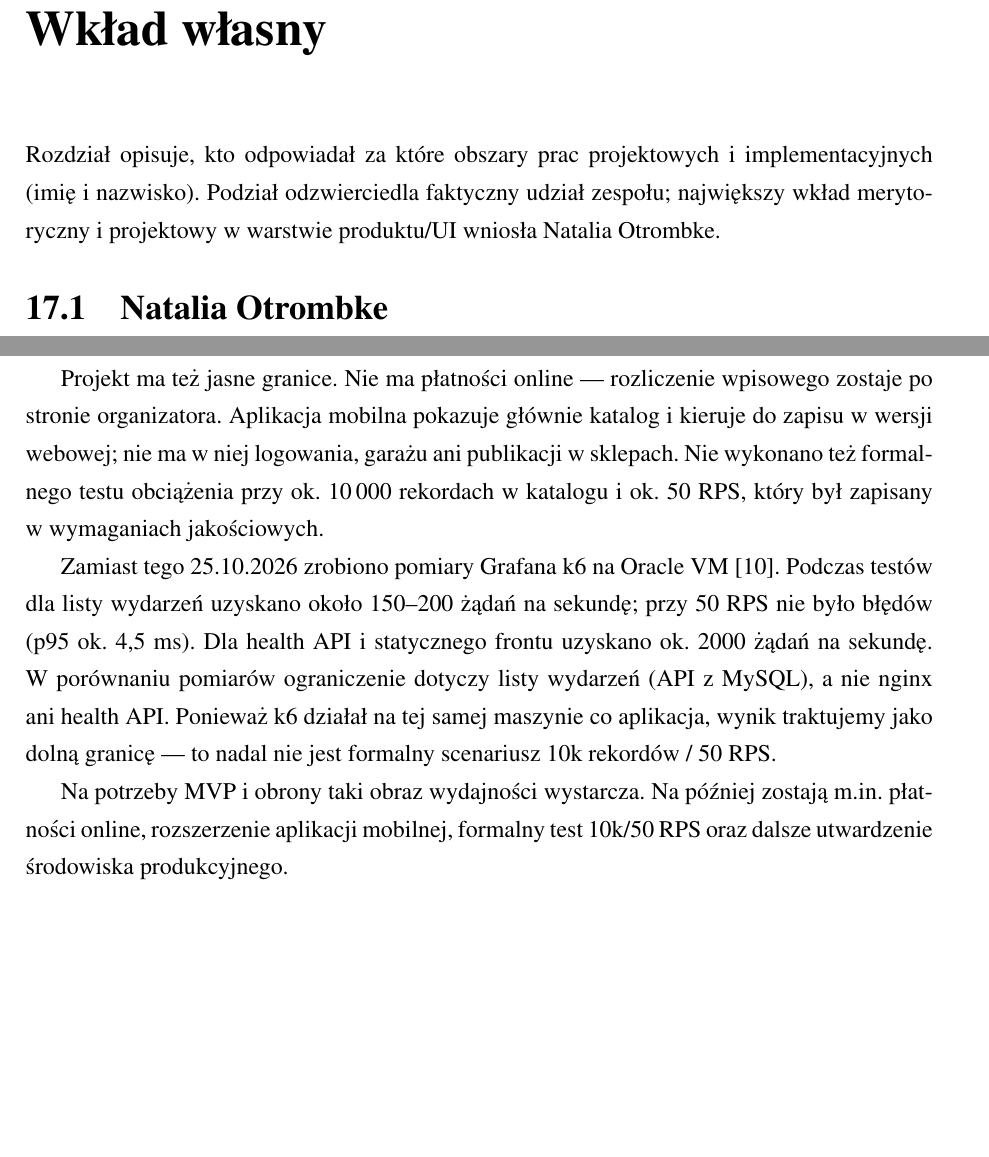
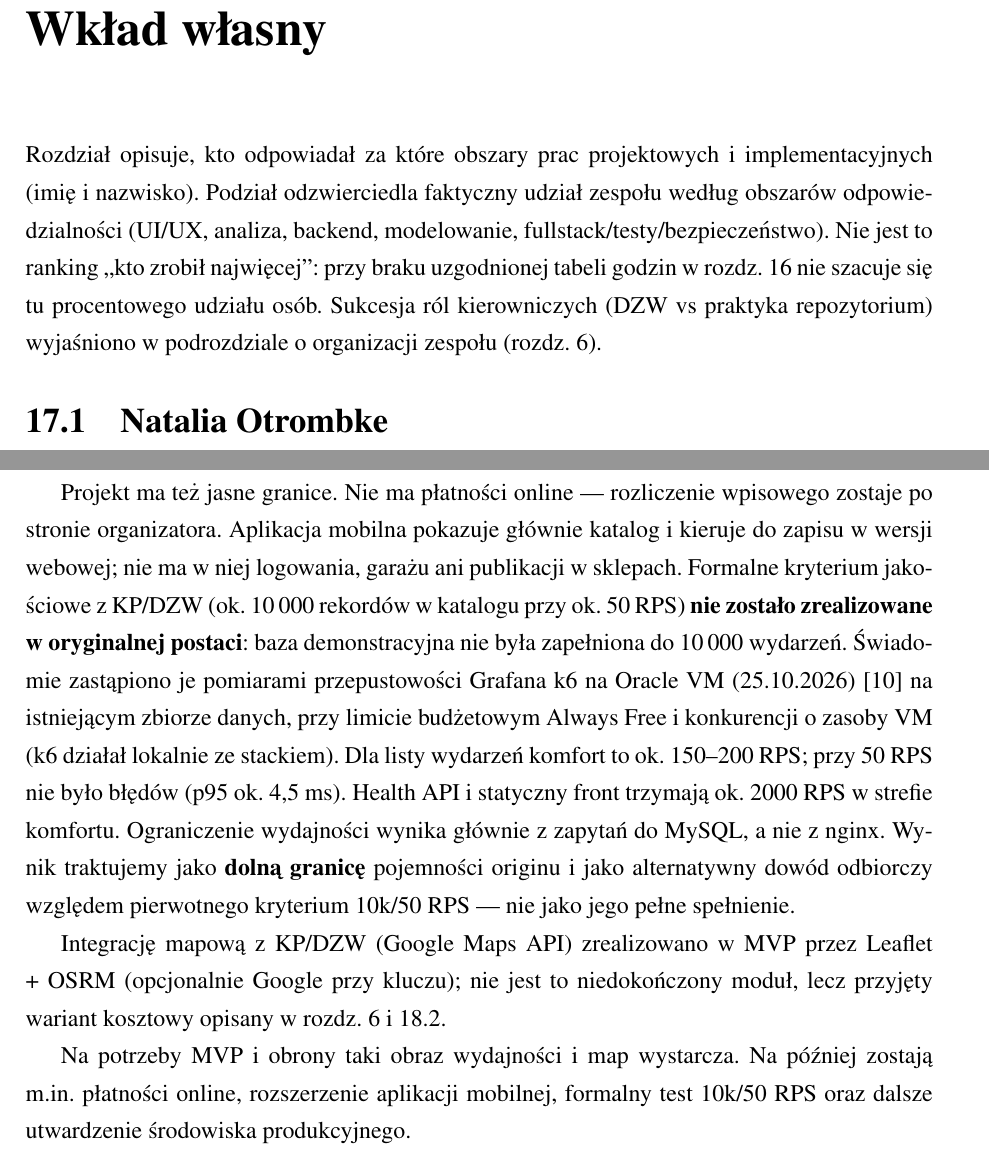
Before and after one commit to Gucio-009/RacePortal, a LaTeX thesis (latex/pjatk_latex-main/RacePortal.tex): two parts of pages 112 and 121 of 127 before the commit and two parts of pages 114 and 123 of 129 after it, joined at a grey line, cut so that both start at the same text, the shorter picture padded with empty space. Compiled offline with pdfLaTeX.

Commit message:
Resolve thesis contradictions between diagrams, roles and quality criteria.
Clarify conceptual vs JPA ERD, organizer moderation vs fig. 4.1, out-of-MVP use cases, role succession DZW→README, soften contribution ranking, and reframe k6/OSRM as intentional alternatives.

Co-authored-by: Cursor <cursoragent@cursor.com>

```diff
--- a/latex/pjatk_latex-main/RacePortal.tex
+++ b/latex/pjatk_latex-main/RacePortal.tex
@@ -1957,7 +1970,7 @@ M.in.\ rozrost zakresu mobile --- decyzja o~wizytówce; luki Spec --- rejestr \t
 
 \chapter{Wkład własny}
 \label{ch:wklad}
-Rozdział opisuje, kto odpowiadał za które obszary prac projektowych i~implementacyjnych (imię i~nazwisko). Podział odzwierciedla faktyczny udział zespołu; największy wkład merytoryczny i~projektowy w~warstwie produktu/UI wniosła Natalia Otrombke.
+Rozdział opisuje, kto odpowiadał za które obszary prac projektowych i~implementacyjnych (imię i~nazwisko). Podział odzwierciedla faktyczny udział zespołu według obszarów odpowiedzialności (UI/UX, analiza, backend, modelowanie, fullstack/testy/bezpieczeństwo). Nie jest to ranking ,,kto zrobił najwięcej'': przy braku uzgodnionej tabeli godzin w~rozdz.~16 nie szacuje się tu procentowego udziału osób. Sukcesja ról kierowniczych (DZW vs praktyka repozytorium) wyjaśniono w~podrozdziale o~organizacji zespołu (rozdz.~6).
 
 \section{Natalia Otrombke}
 \begin{itemize}
@@ -2115,19 +2128,22 @@ Projekt ma też jasne granice.
 Nie ma płatności online --- rozliczenie wpisowego zostaje po stronie organizatora.
 Aplikacja mobilna pokazuje głównie katalog i~kieruje do zapisu w~wersji webowej;
 nie ma w~niej logowania, garażu ani publikacji w~sklepach.
-Nie wykonano też formalnego testu obciążenia przy ok.\ 10\,000 rekordach w~katalogu
-i~ok.\ 50~RPS, który był zapisany w~wymaganiach jakościowych.
-
-Zamiast tego 25.10.2026 zrobiono pomiary Grafana~k6 na Oracle~VM~\cite{k6:vm-rps}.
-Podczas testów dla listy wydarzeń uzyskano około 150--200 żądań na sekundę;
-przy 50~RPS nie było błędów (p95 ok.\ 4{,}5~ms).
-Dla health API i~statycznego frontu uzyskano ok.\ 2000 żądań na sekundę.
-W~porównaniu pomiarów ograniczenie dotyczy listy wydarzeń
-(API z~MySQL), a~nie nginx ani health API.
-Ponieważ k6 działał na tej samej maszynie co aplikacja, wynik traktujemy
-jako dolną granicę --- to nadal nie jest formalny scenariusz 10k rekordów~/~50~RPS.
-
-Na potrzeby MVP i~obrony taki obraz wydajności wystarcza.
+Formalne kryterium jakościowe z~KP/DZW (ok.\ 10\,000 rekordów w~katalogu przy ok.\ 50~RPS)
+\textbf{nie zostało zrealizowane w~oryginalnej postaci}: baza demonstracyjna nie była
+zapełniona do 10\,000 wydarzeń. Świadomie zastąpiono je pomiarami przepustowości
+Grafana~k6 na Oracle~VM (25.10.2026)~\cite{k6:vm-rps} na istniejącym zbiorze danych,
+przy limicie budżetowym Always Free i~konkurencji o~zasoby VM (k6 działał lokalnie
+ze stackiem). Dla listy wydarzeń komfort to ok.\ 150--200~RPS; przy 50~RPS nie było błędów
+(p95 ok.\ 4{,}5~ms). Health API i~statyczny front trzymają ok.\ 2000~RPS w~strefie komfortu.
+Ograniczenie wydajności wynika głównie z~zapytań do MySQL, a~nie z~nginx.
+Wynik traktujemy jako \textbf{dolną granicę} pojemności originu i~jako alternatywny
+dowód odbiorczy względem pierwotnego kryterium 10k/50~RPS --- nie jako jego pełne spełnienie.
+
+Integrację mapową z~KP/DZW (Google Maps API) zrealizowano w~MVP przez Leaflet + OSRM
+(opcjonalnie Google przy kluczu); nie jest to niedokończony moduł, lecz przyjęty wariant
+kosztowy opisany w~rozdz.~6 i~18.2.
+
+Na potrzeby MVP i~obrony taki obraz wydajności i~map wystarcza.
 Na później zostają m.in.\ płatności online, rozszerzenie aplikacji mobilnej,
 formalny test 10k/50~RPS oraz dalsze utwardzenie środowiska produkcyjnego.
 
```
Also changed, not shown: latex/pjatk_latex-main/RacePortal.pdf, latex/pjatk_latex-main/RacePortal.tex (33 more changed lines), 2 other files.
